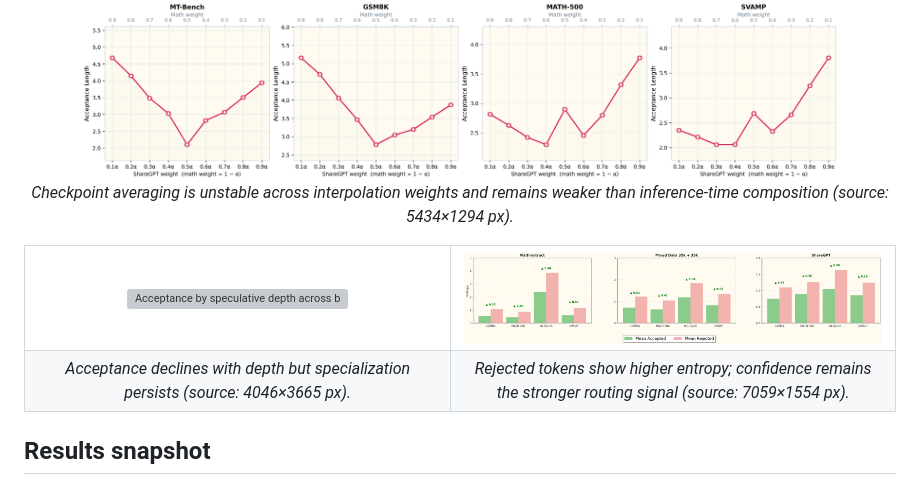
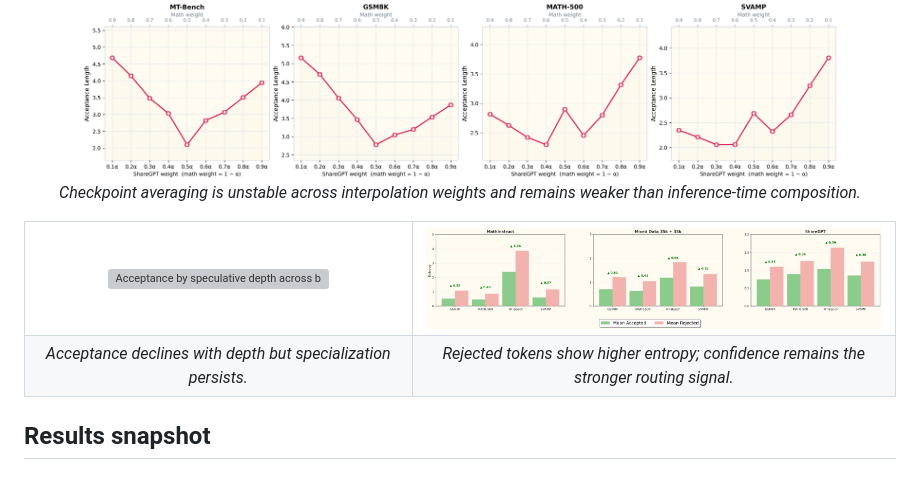
Before and after one commit to Moe-Zbeeb/TAPS, a Markdown page: README.md, the part around the change. Rendered like a GitHub page; grey boxes are pictures that could not be loaded.

Commit message:
Remove figure source size notes from README

```diff
--- a/README.md
+++ b/README.md
@@ -67,7 +67,7 @@ TAPS studies how the draft training distribution shapes speculative decoding qua
 <p align="center">
   <img src="Taps-draft1/figures/averaging_effect.png" alt="Interpolation sweep for checkpoint averaging between MathInstruct and ShareGPT drafts" width="760">
   <br>
-  <em>Checkpoint averaging is unstable across interpolation weights and remains weaker than inference-time composition (source: 5434×1294 px).</em>
+  <em>Checkpoint averaging is unstable across interpolation weights and remains weaker than inference-time composition.</em>
 </p>
 
 <table>
@@ -80,8 +80,8 @@ TAPS studies how the draft training distribution shapes speculative decoding qua
     </td>
   </tr>
   <tr>
-    <td align="center"><em>Acceptance declines with depth but specialization persists (source: 4046×3665 px).</em></td>
-    <td align="center"><em>Rejected tokens show higher entropy; confidence remains the stronger routing signal (source: 7059×1554 px).</em></td>
+    <td align="center"><em>Acceptance declines with depth but specialization persists.</em></td>
+    <td align="center"><em>Rejected tokens show higher entropy; confidence remains the stronger routing signal.</em></td>
   </tr>
 </table>
 
```
